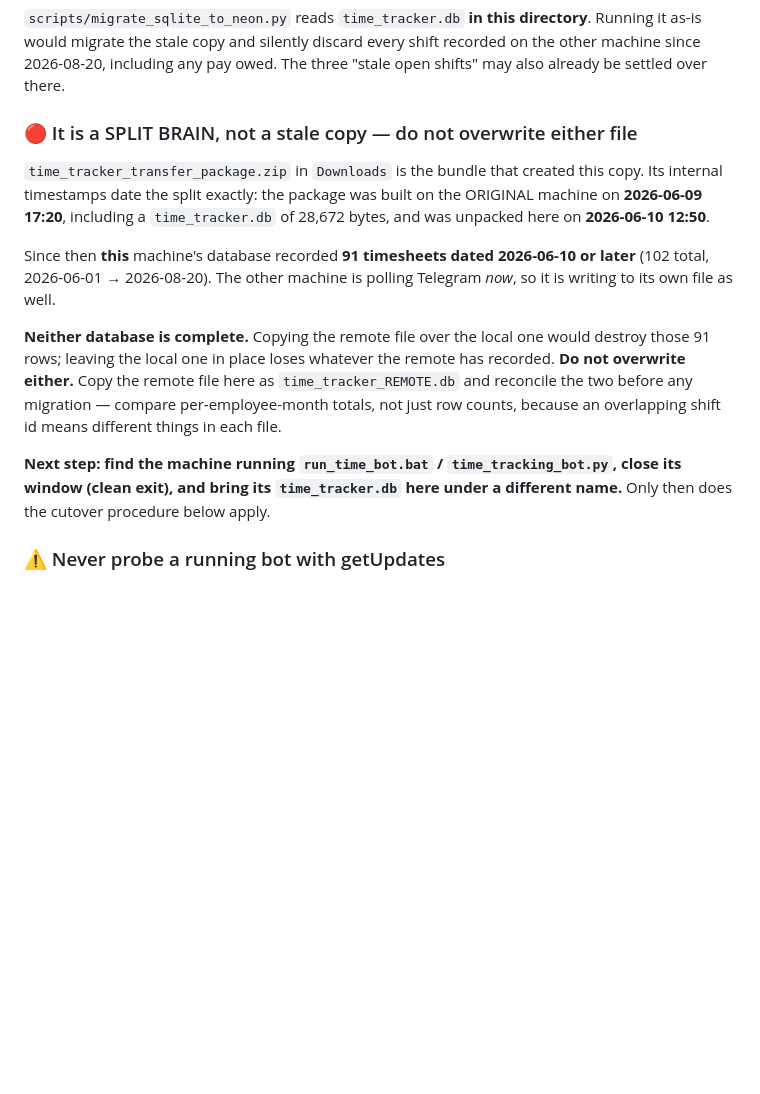
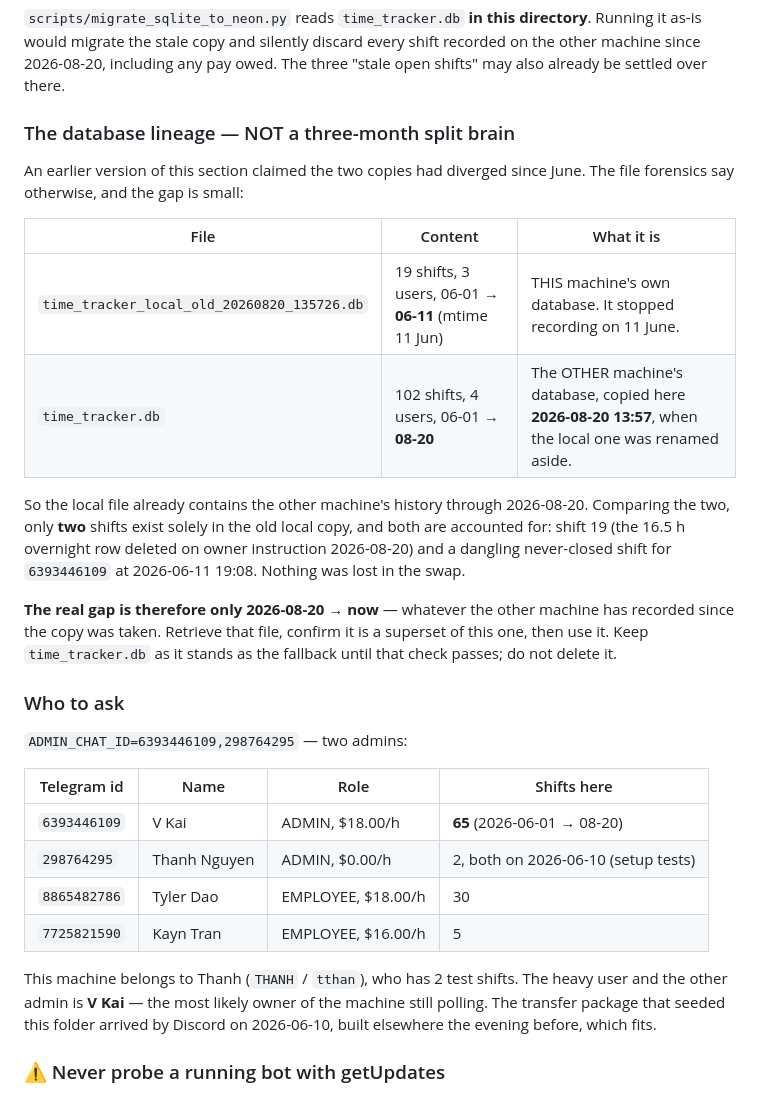
Before and after one commit to shrimpzoneaus-dot/Time-Tracker, a Markdown page: HANDOFF.md, the part around the change. Rendered like a GitHub page; blank space fills up the shorter version.

Commit message:
docs(handoff): not a split brain — the local db already holds the other machine's history
Correcting the alarm raised earlier today. File forensics settle it:
time_tracker_local_old_20260820_135726.db holds 19 shifts ending 2026-06-11 —
this machine's own record, which stopped in June. The current time_tracker.db
holds 102 shifts to 2026-08-20 and was copied here on 2026-08-20 13:57 from the
other machine.

Comparing them, only two shifts exist solely in the old local copy, both
explained: shift 19 (deleted on owner instruction) and a never-closed shift for
6393446109 at 2026-06-11 19:08. Nothing was lost in the swap.

The real gap is 2026-08-20 to now, not three months. Also records the admin
roster from ADMIN_CHAT_ID and the shift counts, which point at V Kai
(6393446109, 65 shifts) as the likely owner of the machine still polling.

Co-Authored-By: Claude Opus 5 <noreply@anthropic.com>

```diff
--- a/HANDOFF.md
+++ b/HANDOFF.md
@@ -317,29 +317,42 @@ directory**. Running it as-is would migrate the stale copy and silently discard
 every shift recorded on the other machine since 2026-08-20, including any pay
 owed. The three "stale open shifts" may also already be settled over there.
 
-### 🔴 It is a SPLIT BRAIN, not a stale copy — do not overwrite either file
+### The database lineage — NOT a three-month split brain
 
-`time_tracker_transfer_package.zip` in `Downloads` is the bundle that created
-this copy. Its internal timestamps date the split exactly: the package was
-built on the ORIGINAL machine on **2026-06-09 17:20**, including a
-`time_tracker.db` of 28,672 bytes, and was unpacked here on **2026-06-10
-12:50**.
+An earlier version of this section claimed the two copies had diverged since
+June. The file forensics say otherwise, and the gap is small:
 
-Since then **this** machine's database recorded **91 timesheets dated
-2026-06-10 or later** (102 total, 2026-06-01 → 2026-08-20). The other machine
-is polling Telegram *now*, so it is writing to its own file as well.
+| File | Content | What it is |
+|---|---|---|
+| `time_tracker_local_old_20260820_135726.db` | 19 shifts, 3 users, 06-01 → **06-11** (mtime 11 Jun) | THIS machine's own database. It stopped recording on 11 June. |
+| `time_tracker.db` | 102 shifts, 4 users, 06-01 → **08-20** | The OTHER machine's database, copied here **2026-08-20 13:57**, when the local one was renamed aside. |
 
-**Neither database is complete.** Copying the remote file over the local one
-would destroy those 91 rows; leaving the local one in place loses whatever the
-remote has recorded. **Do not overwrite either.** Copy the remote file here as
-`time_tracker_REMOTE.db` and reconcile the two before any migration — compare
-per-employee-month totals, not just row counts, because an overlapping shift
-id means different things in each file.
+So the local file already contains the other machine's history through
+2026-08-20. Comparing the two, only **two** shifts exist solely in the old
+local copy, and both are accounted for: shift 19 (the 16.5 h overnight row
+deleted on owner instruction 2026-08-20) and a dangling never-closed shift for
+`6393446109` at 2026-06-11 19:08. Nothing was lost in the swap.
 
-**Next step: find the machine running `run_time_bot.bat` /
-`time_tracking_bot.py`, close its window (clean exit), and bring its
-`time_tracker.db` here under a different name.** Only then does the cutover
-procedure below apply.
+**The real gap is therefore only 2026-08-20 → now** — whatever the other
+machine has recorded since the copy was taken. Retrieve that file, confirm it
+is a superset of this one, then use it. Keep `time_tracker.db` as it stands as
+the fallback until that check passes; do not delete it.
+
+### Who to ask
+
+`ADMIN_CHAT_ID=6393446109,298764295` — two admins:
+
+| Telegram id | Name | Role | Shifts here |
+|---|---|---|---|
+| `6393446109` | V Kai | ADMIN, $18.00/h | **65** (2026-06-01 → 08-20) |
+| `298764295` | Thanh Nguyen | ADMIN, $0.00/h | 2, both on 2026-06-10 (setup tests) |
+| `8865482786` | Tyler Dao | EMPLOYEE, $18.00/h | 30 |
+| `7725821590` | Kayn Tran | EMPLOYEE, $16.00/h | 5 |
+
+This machine belongs to Thanh (`THANH` / `tthan`), who has 2 test shifts. The
+heavy user and the other admin is **V Kai** — the most likely owner of the
+machine still polling. The transfer package that seeded this folder arrived by
+Discord on 2026-06-10, built elsewhere the evening before, which fits.
 
 ### ⚠️ Never probe a running bot with getUpdates
 
```
